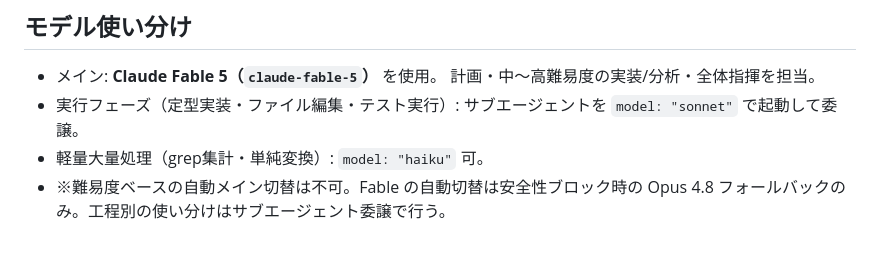
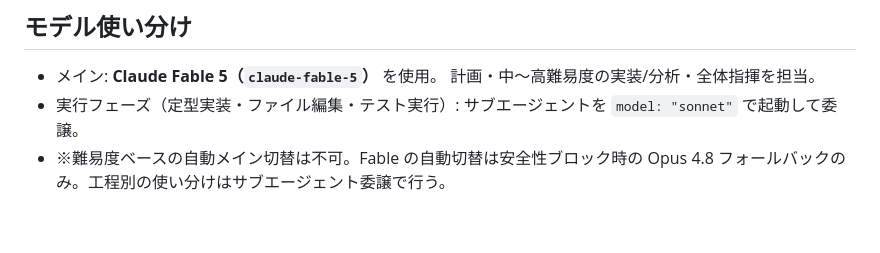
Before and after one commit to KazuyaMurayama/AI-News-Collection-Bot_v1, a Markdown page: CLAUDE.md, the part around the change. GitHub-like rendering.

Commit message:
docs(CLAUDE.md): モデル使い分けからhaiku軽量処理行を削除
サブエージェント委譲のみで運用統一（haiku直接利用は廃止）。

Co-Authored-By: Claude Opus 4.7 <noreply@anthropic.com>

```diff
--- a/CLAUDE.md
+++ b/CLAUDE.md
@@ -102,6 +102,5 @@ AI関連の最新ニュース・論文を自動収集し、要約・タグ付け
   計画・中〜高難易度の実装/分析・全体指揮を担当。
 - 実行フェーズ（定型実装・ファイル編集・テスト実行）:
   サブエージェントを `model: "sonnet"` で起動して委譲。
-- 軽量大量処理（grep集計・単純変換）: `model: "haiku"` 可。
 - ※難易度ベースの自動メイン切替は不可。Fable の自動切替は安全性ブロック時の
   Opus 4.8 フォールバックのみ。工程別の使い分けはサブエージェント委譲で行う。
```
